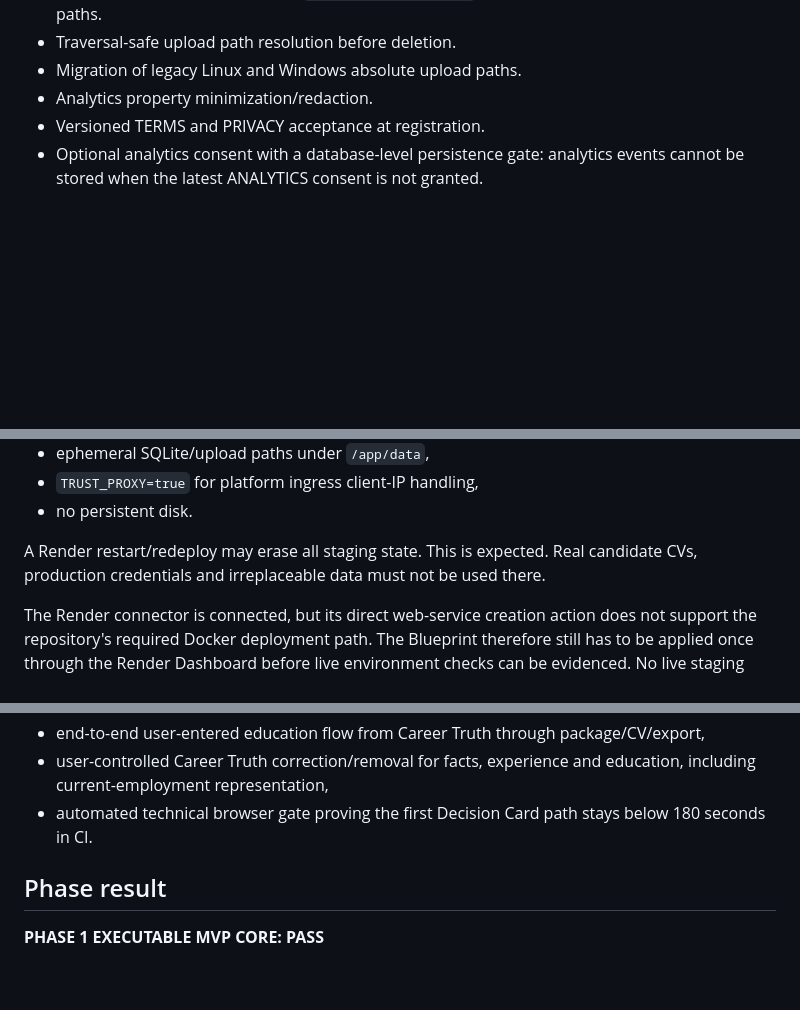
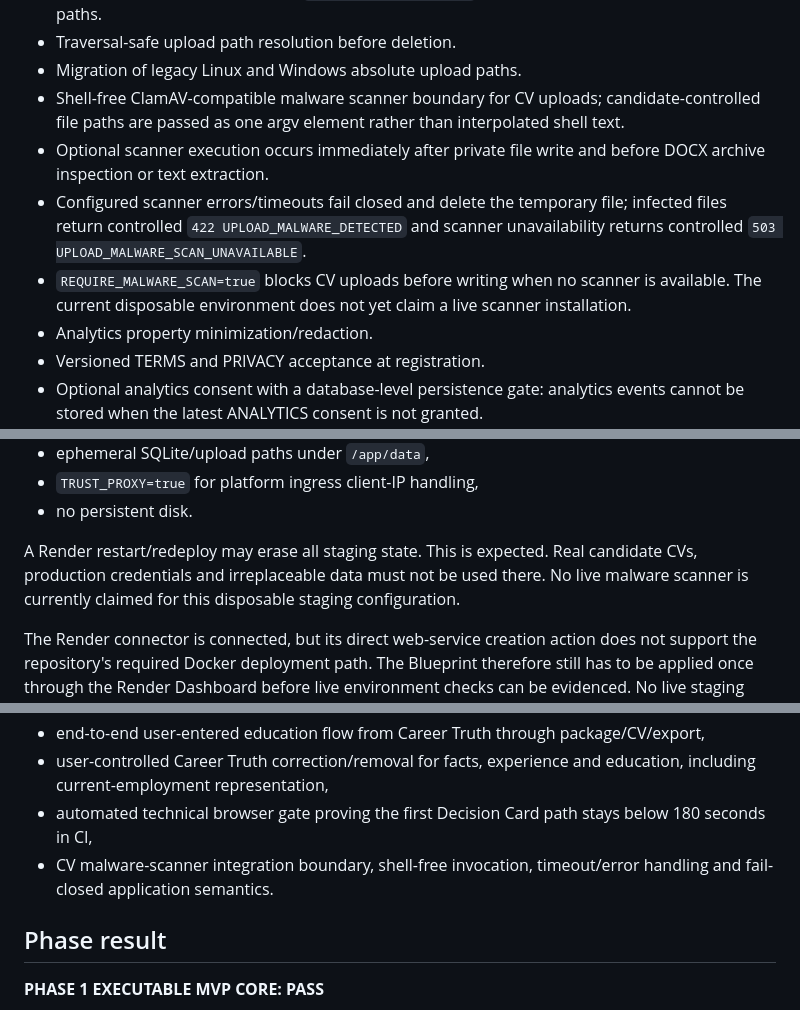
Before and after one commit to eagleblastmusic-lgtm/Job, a Markdown page: IMPLEMENTATION_STATUS.md, 3 parts joined by grey strips. GitHub-like rendering; blank space fills up the shorter version.

Commit message:
Record malware scanning boundary evidence

```diff
--- a/IMPLEMENTATION_STATUS.md
+++ b/IMPLEMENTATION_STATUS.md
@@ -85,6 +85,10 @@ The core candidate journey is implemented and repeatedly green in GitHub CI. Lat
 - Portable upload keys in the form `uploads/<user>/<file>` rather than host-specific absolute paths.
 - Traversal-safe upload path resolution before deletion.
 - Migration of legacy Linux and Windows absolute upload paths.
+- Shell-free ClamAV-compatible malware scanner boundary for CV uploads; candidate-controlled file paths are passed as one argv element rather than interpolated shell text.
+- Optional scanner execution occurs immediately after private file write and before DOCX archive inspection or text extraction.
+- Configured scanner errors/timeouts fail closed and delete the temporary file; infected files return controlled `422 UPLOAD_MALWARE_DETECTED` and scanner unavailability returns controlled `503 UPLOAD_MALWARE_SCAN_UNAVAILABLE`.
+- `REQUIRE_MALWARE_SCAN=true` blocks CV uploads before writing when no scanner is available. The current disposable environment does not yet claim a live scanner installation.
 - Analytics property minimization/redaction.
 - Versioned TERMS and PRIVACY acceptance at registration.
 - Optional analytics consent with a database-level persistence gate: analytics events cannot be stored when the latest ANALYTICS consent is not granted.
@@ -168,7 +175,7 @@ Render is intentionally treated only as a **free disposable test environment**,
 - `TRUST_PROXY=true` for platform ingress client-IP handling,
 - no persistent disk.
 
-A Render restart/redeploy may erase all staging state. This is expected. Real candidate CVs, production credentials and irreplaceable data must not be used there.
+A Render restart/redeploy may erase all staging state. This is expected. Real candidate CVs, production credentials and irreplaceable data must not be used there. No live malware scanner is currently claimed for this disposable staging configuration.
 
 The Render connector is connected, but its direct web-service creation action does not support the repository's required Docker deployment path. The Blueprint therefore still has to be applied once through the Render Dashboard before live environment checks can be evidenced. No live staging PASS is claimed yet.
 
@@ -235,7 +242,8 @@ The following items were listed as missing in the original status file but are n
 - controlled non-mutating invalid application-transition handling,
 - end-to-end user-entered education flow from Career Truth through package/CV/export,
 - user-controlled Career Truth correction/removal for facts, experience and education, including current-employment representation,
-- automated technical browser gate proving the first Decision Card path stays below 180 seconds in CI.
+- automated technical browser gate proving the first Decision Card path stays below 180 seconds in CI,
+- CV malware-scanner integration boundary, shell-free invocation, timeout/error handling and fail-closed application semantics.
 
 ## Phase result
 
```
Also changed, not shown: other parts of IMPLEMENTATION_STATUS.md (+5 -2 lines).
